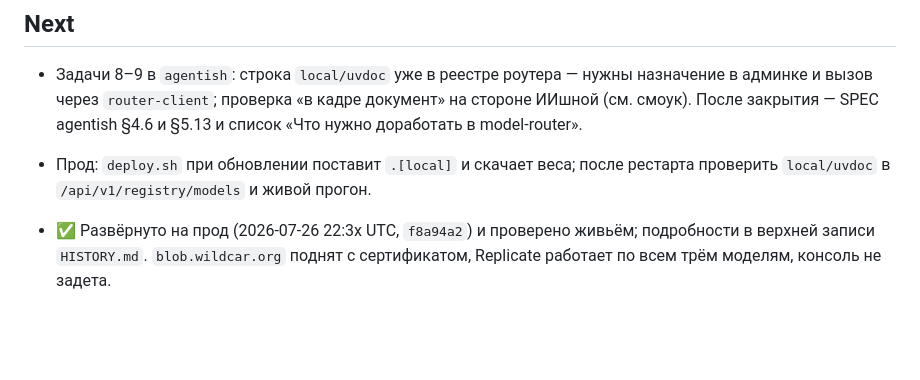
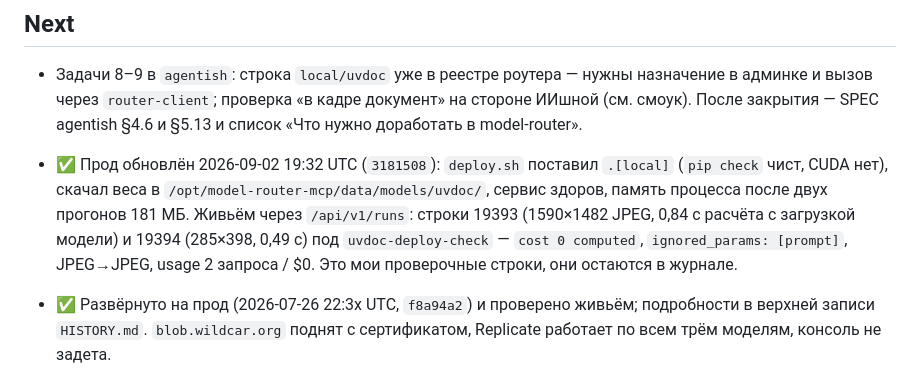
Before and after one commit to wildcar/model-router-mcp, a Markdown page: AGENTS/STATE.md, the part around the change. Rendered like a GitHub page; blank space fills up the shorter version.

Commit message:
docs: прод-проверка local/uvdoc — строки 19393/19394, ноль в usage, память 181 МБ
Co-Authored-By: Claude Fable 5.1 <noreply@anthropic.com>

```diff
--- a/AGENTS/STATE.md
+++ b/AGENTS/STATE.md
@@ -683,8 +683,14 @@ it as a managed service on this host.
   назначение в админке и вызов через `router-client`; проверка «в кадре
   документ» на стороне ИИшной (см. смоук). После закрытия — SPEC agentish
   §4.6 и §5.13 и список «Что нужно доработать в model-router».
-- Прод: `deploy.sh` при обновлении поставит `.[local]` и скачает веса; после
-  рестарта проверить `local/uvdoc` в `/api/v1/registry/models` и живой прогон.
+- ✅ Прод обновлён 2026-09-02 19:32 UTC (`3181508`): `deploy.sh` поставил
+  `.[local]` (`pip check` чист, CUDA нет), скачал веса в
+  `/opt/model-router-mcp/data/models/uvdoc/`, сервис здоров, память процесса
+  после двух прогонов 181 МБ. Живьём через `/api/v1/runs`: строки 19393
+  (1590×1482 JPEG, 0,84 с расчёта с загрузкой модели) и 19394 (285×398,
+  0,49 с) под `uvdoc-deploy-check` — `cost 0 computed`, `ignored_params:
+  [prompt]`, JPEG→JPEG, usage 2 запроса / $0. Это мои проверочные строки, они
+  остаются в журнале.
 
 - ✅ Развёрнуто на прод (2026-07-26 22:3x UTC, `f8a94a2`) и проверено живьём;
   подробности в верхней записи `HISTORY.md`. `blob.wildcar.org` поднят с
```
